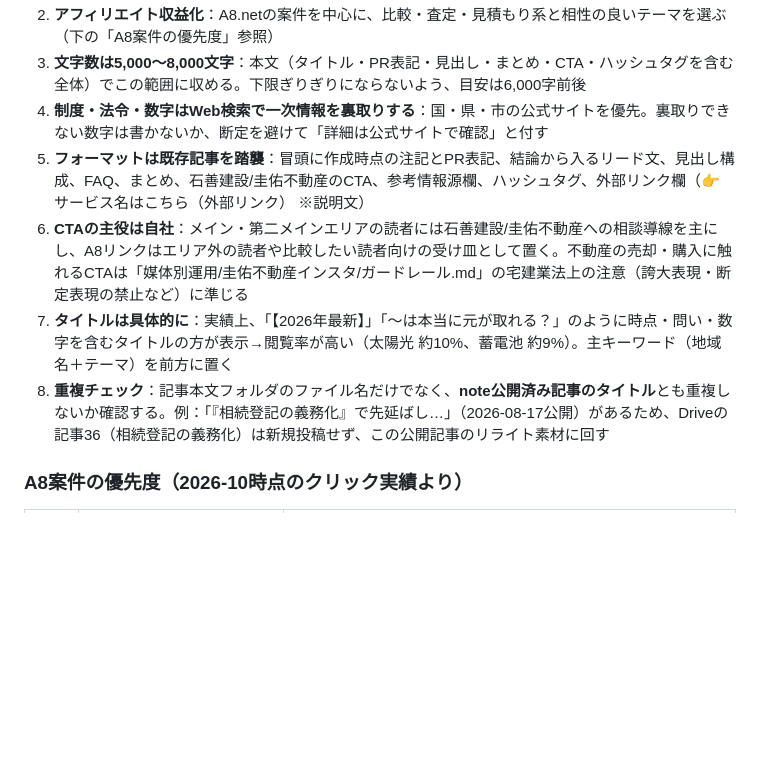
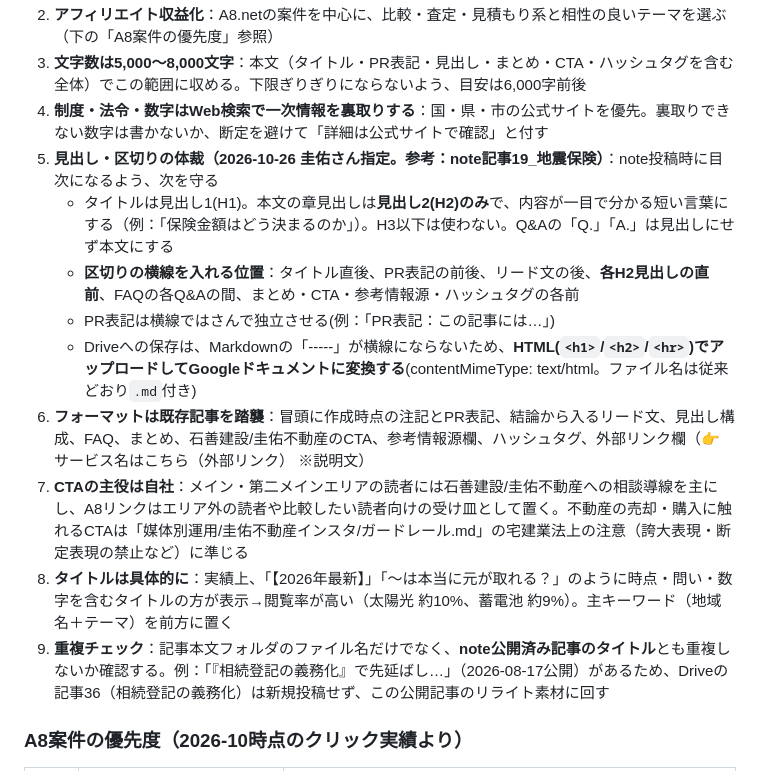
Before and after one commit to keisukeishii22/first-project-keisuke, a Markdown page: アフィリエイトnote運用ルーティーン.md, the part around the change. Drawn GitHub-style; blank space fills up the shorter version.

Commit message:
アフィリエイトnote: 見出しH2のみ・横線区切り・HTML保存の体裁ルールを追加
Co-Authored-By: Claude Sonnet 5.5 <noreply@anthropic.com>
Claude-Session: https://claude.ai/code/session_011G3yL5kQh225dSoXJ89ruY

```diff
--- a/アフィリエイトnote運用ルーティーン.md
+++ b/アフィリエイトnote運用ルーティーン.md
@@ -32,10 +32,15 @@
 2. **アフィリエイト収益化**：A8.netの案件を中心に、比較・査定・見積もり系と相性の良いテーマを選ぶ（下の「A8案件の優先度」参照）
 3. **文字数は5,000〜8,000文字**：本文（タイトル・PR表記・見出し・まとめ・CTA・ハッシュタグを含む全体）でこの範囲に収める。下限ぎりぎりにならないよう、目安は6,000字前後
 4. **制度・法令・数字はWeb検索で一次情報を裏取りする**：国・県・市の公式サイトを優先。裏取りできない数字は書かないか、断定を避けて「詳細は公式サイトで確認」と付す
-5. **フォーマットは既存記事を踏襲**：冒頭に作成時点の注記とPR表記、結論から入るリード文、見出し構成、FAQ、まとめ、石善建設/圭佑不動産のCTA、参考情報源欄、ハッシュタグ、外部リンク欄（👉 サービス名はこちら（外部リンク） ※説明文）
-6. **CTAの主役は自社**：メイン・第二メインエリアの読者には石善建設/圭佑不動産への相談導線を主にし、A8リンクはエリア外の読者や比較したい読者向けの受け皿として置く。不動産の売却・購入に触れるCTAは「媒体別運用/圭佑不動産インスタ/ガードレール.md」の宅建業法上の注意（誇大表現・断定表現の禁止など）に準じる
-7. **タイトルは具体的に**：実績上、「【2026年最新】」「〜は本当に元が取れる？」のように時点・問い・数字を含むタイトルの方が表示→閲覧率が高い（太陽光 約10%、蓄電池 約9%）。主キーワード（地域名＋テーマ）を前方に置く
-8. **重複チェック**：記事本文フォルダのファイル名だけでなく、**note公開済み記事のタイトル**とも重複しないか確認する。例：「『相続登記の義務化』で先延ばし…」（2026-08-17公開）があるため、Driveの記事36（相続登記の義務化）は新規投稿せず、この公開記事のリライト素材に回す
+5. **見出し・区切りの体裁（2026-10-26 圭佑さん指定。参考：note記事19_地震保険）**：note投稿時に目次になるよう、次を守る
+   - タイトルは見出し1(H1)。本文の章見出しは**見出し2(H2)のみ**で、内容が一目で分かる短い言葉にする（例：「保険金額はどう決まるのか」）。H3以下は使わない。Q&Aの「Q.」「A.」は見出しにせず本文にする
+   - **区切りの横線を入れる位置**：タイトル直後、PR表記の前後、リード文の後、**各H2見出しの直前**、FAQの各Q&Aの間、まとめ・CTA・参考情報源・ハッシュタグの各前
+   - PR表記は横線ではさんで独立させる(例：「PR表記：この記事には…」)
+   - Driveへの保存は、Markdownの「-----」が横線にならないため、**HTML(`<h1>`/`<h2>`/`<hr>`)でアップロードしてGoogleドキュメントに変換する**(contentMimeType: text/html。ファイル名は従来どおり`.md`付き)
+6. **フォーマットは既存記事を踏襲**：冒頭に作成時点の注記とPR表記、結論から入るリード文、見出し構成、FAQ、まとめ、石善建設/圭佑不動産のCTA、参考情報源欄、ハッシュタグ、外部リンク欄（👉 サービス名はこちら（外部リンク） ※説明文）
+7. **CTAの主役は自社**：メイン・第二メインエリアの読者には石善建設/圭佑不動産への相談導線を主にし、A8リンクはエリア外の読者や比較したい読者向けの受け皿として置く。不動産の売却・購入に触れるCTAは「媒体別運用/圭佑不動産インスタ/ガードレール.md」の宅建業法上の注意（誇大表現・断定表現の禁止など）に準じる
+8. **タイトルは具体的に**：実績上、「【2026年最新】」「〜は本当に元が取れる？」のように時点・問い・数字を含むタイトルの方が表示→閲覧率が高い（太陽光 約10%、蓄電池 約9%）。主キーワード（地域名＋テーマ）を前方に置く
+9. **重複チェック**：記事本文フォルダのファイル名だけでなく、**note公開済み記事のタイトル**とも重複しないか確認する。例：「『相続登記の義務化』で先延ばし…」（2026-08-17公開）があるため、Driveの記事36（相続登記の義務化）は新規投稿せず、この公開記事のリライト素材に回す
 
 ### A8案件の優先度（2026-10時点のクリック実績より）
 
```
Also changed, not shown: CLAUDE.md (+1 -0 lines).
